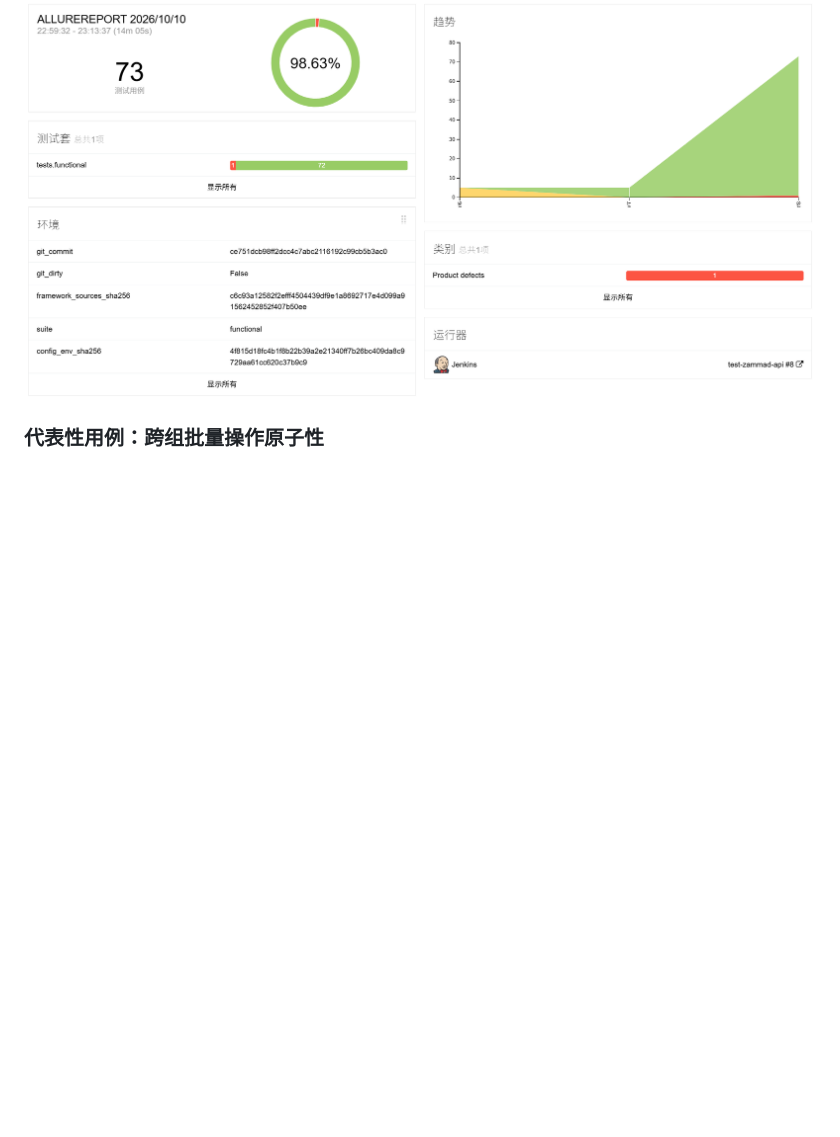
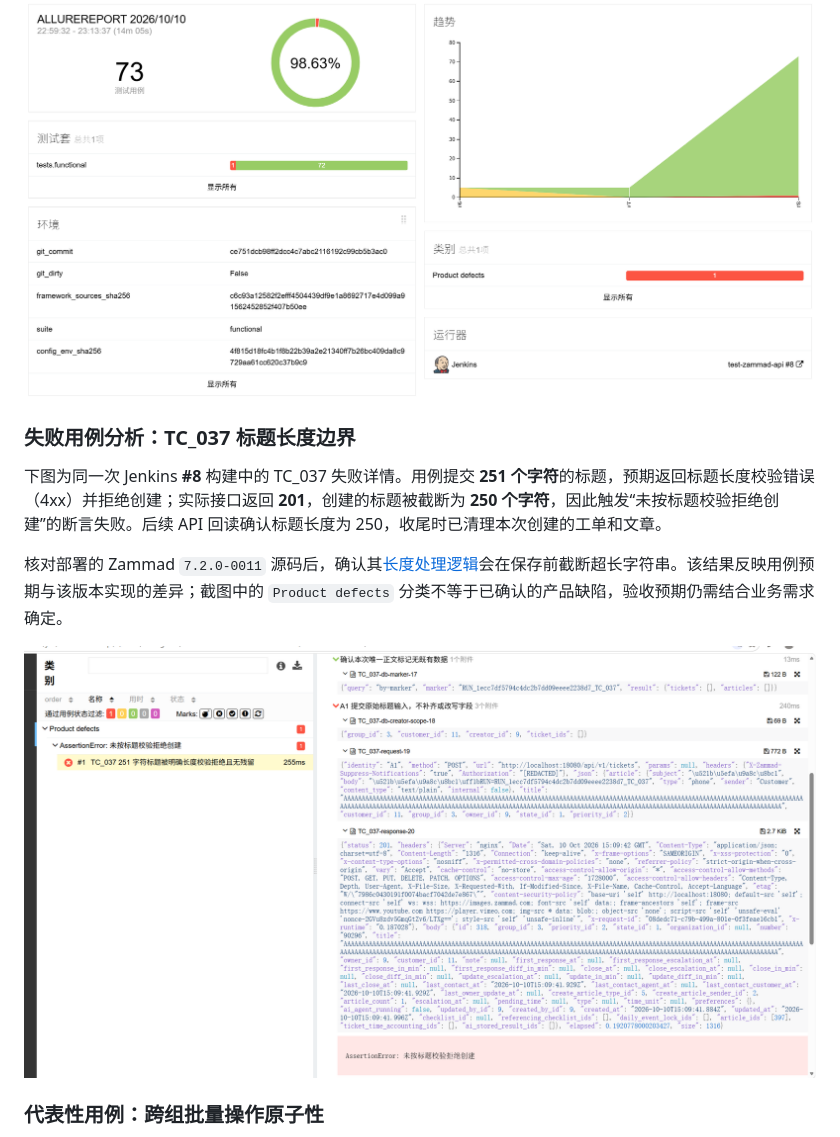
Before and after one commit to gaowyuae/test-zammad-api, a Markdown page: README.md, the part around the change. Drawn GitHub-style; pictures changed too: assets/allure-tc037-failure.png (added); blank space fills up the shorter version.

Commit message:
addition

```diff
--- a/README.md
+++ b/README.md
@@ -43,6 +43,14 @@ Python 依赖版本固定在 [requirements.txt](requirements.txt)，pytest 和 R
 以下为 **2026-10-10** 的 Jenkins 历史构建报告（构建 **#8**，代码版本 `ce751dc`）：共执行 **73 条**功能用例，**72 条通过、1 条失败**，通过率 **98.63%**，耗时 **14 分 05 秒**。
 
 ![Jenkins 构建 #8 的 Allure 报告：73 条用例，72 条通过、1 条失败](assets/allure-report.png)
+
+### 失败用例分析：TC_037 标题长度边界
+
+下图为同一次 Jenkins **#8** 构建中的 TC_037 失败详情。用例提交 **251 个字符**的标题，预期返回标题长度校验错误（4xx）并拒绝创建；实际接口返回 **201**，创建的标题被截断为 **250 个字符**，因此触发“未按标题校验拒绝创建”的断言失败。后续 API 回读确认标题长度为 250，收尾时已清理本次创建的工单和文章。
+
+核对部署的 Zammad `7.2.0-0011` 源码后，确认其[长度处理逻辑](https://github.com/zammad/zammad/blob/7.2.0/app/models/application_model/checks_attribute_values_and_length.rb#L39)会在保存前截断超长字符串。该结果反映用例预期与该版本实现的差异；截图中的 `Product defects` 分类不等于已确认的产品缺陷，验收预期仍需结合业务需求确定。
+
+![Jenkins 构建 #8 的 TC_037 失败详情：251 字符标题预期被拒绝，实际返回 201 并截断为 250 字符](assets/allure-tc037-failure.png)
 
 ### 代表性用例：跨组批量操作原子性
 
```
